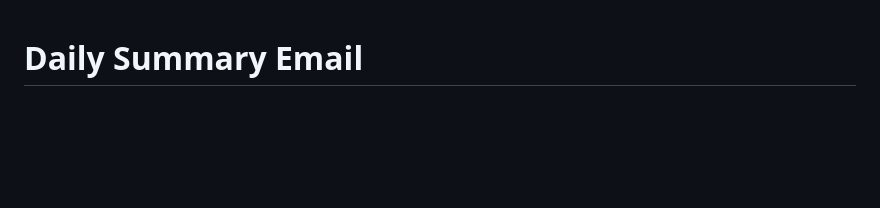
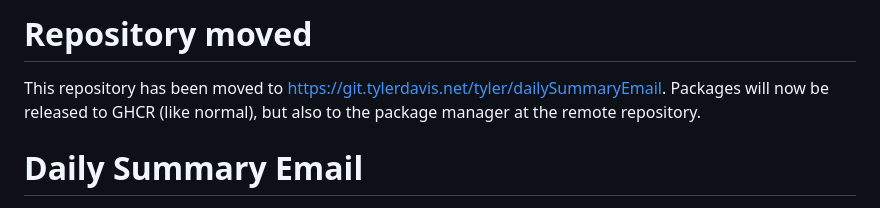
Before and after one commit to tdavis6/dailySummaryEmail, a Markdown page: README.md, the part around the change. GitHub-like rendering; blank space fills up the shorter version.

Commit message:
Update README to reflect repository relocation
This update informs users that the repository has moved and provides the new URL.

```diff
--- a/README.md
+++ b/README.md
@@ -1,3 +1,6 @@
+# Repository moved
+This repository has been moved to [https://git.tylerdavis.net/tyler/dailySummaryEmail](https://git.tylerdavis.net/tyler/dailySummaryEmail). Packages will now be released to GHCR (like normal), but also to the package manager at the remote repository.
+
 # Daily Summary Email
 ![GitHub last commit](https://img.shields.io/github/last-commit/tdavis6/dailySummaryEmail)
 ![GitHub branch check runs](https://img.shields.io/github/check-runs/tdavis6/dailySummaryEmail/main)
```
